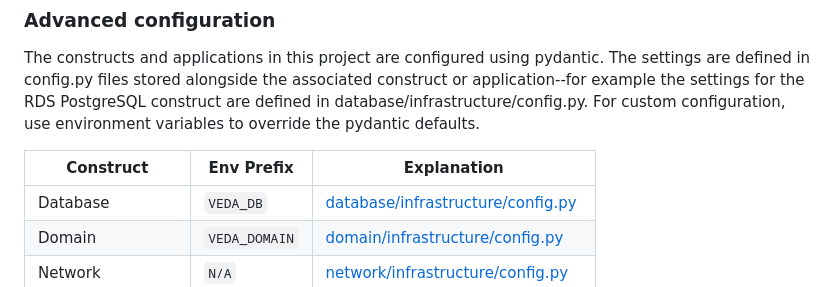
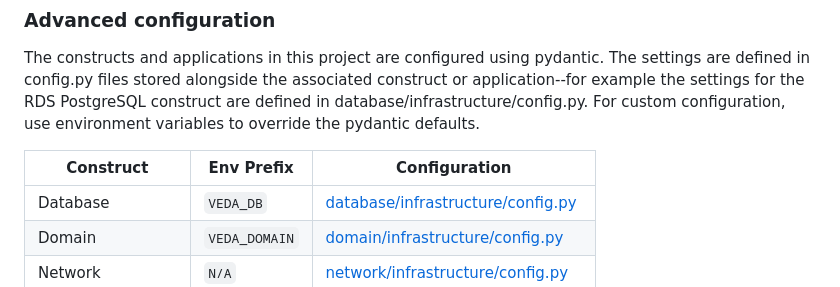
Before and after one commit to NASA-IMPACT/veda-backend, a Markdown page: README.md, the part around the change. GitHub-like rendering.

Commit message:
update table header

```diff
--- a/README.md
+++ b/README.md
@@ -47,7 +47,7 @@ To retrieve the variables for a stage that has been previously deployed, the sec
 ### Advanced configuration
 The constructs and applications in this project are configured using pydantic. The settings are defined in config.py files stored alongside the associated construct or application--for example the settings for the RDS PostgreSQL construct are defined in database/infrastructure/config.py. For custom configuration, use environment variables to override the pydantic defaults.
 
-| Construct | Env Prefix | Explanation |
+| Construct | Env Prefix | Configuration |
 | --- | --- | --- |
 | Database | `VEDA_DB` | [database/infrastructure/config.py](database/infrastructure/config.py) |
 | Domain | `VEDA_DOMAIN` | [domain/infrastructure/config.py](domain/infrastructure/config.py) |
```
